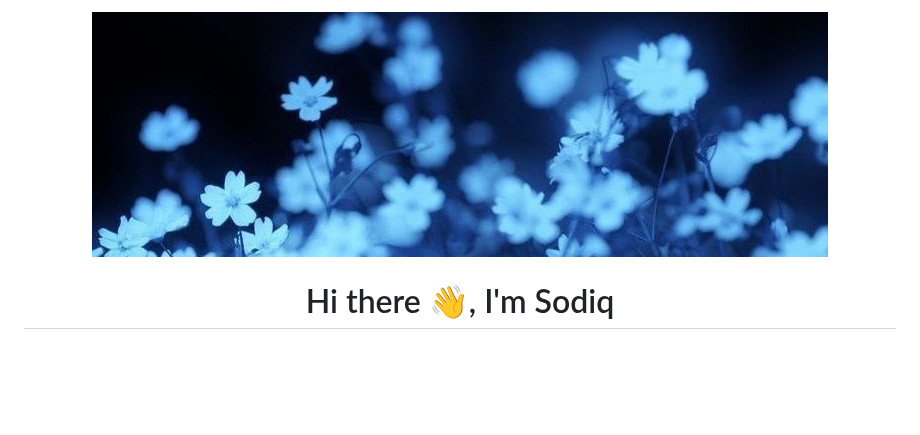
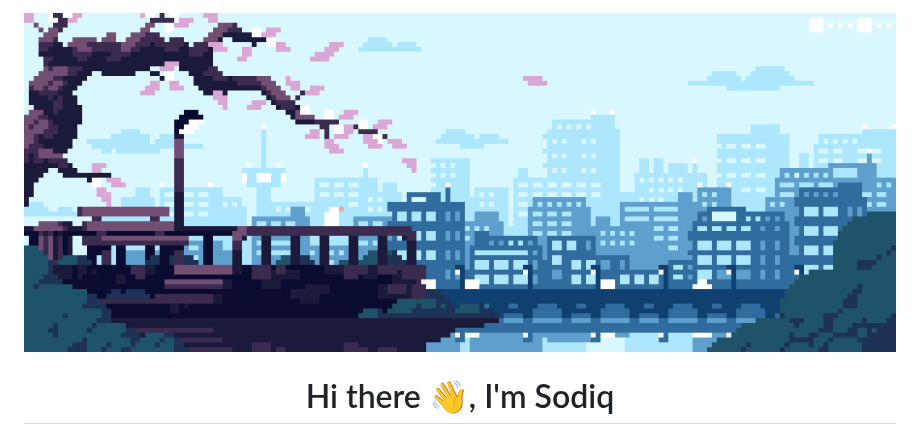
Before and after one commit to sodops/sodops, a Markdown page: README.md, the part around the change. Drawn GitHub-style; pictures changed too: banner.gif (added); blank space fills up the shorter version.

```diff
--- a/README.md
+++ b/README.md
@@ -1,6 +1,6 @@
 
 <div align="center">
-    <img src="banner.jpeg"></img>
+    <img src="banner.gif"></img>
 </div>
 
 <h1 align="center">Hi there 👋, I'm Sodiq</h1>
```
